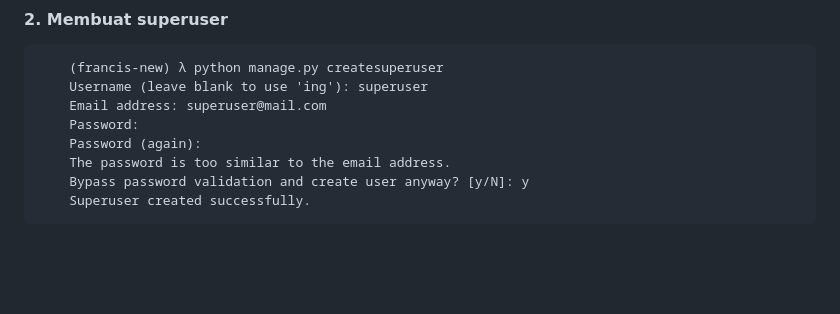
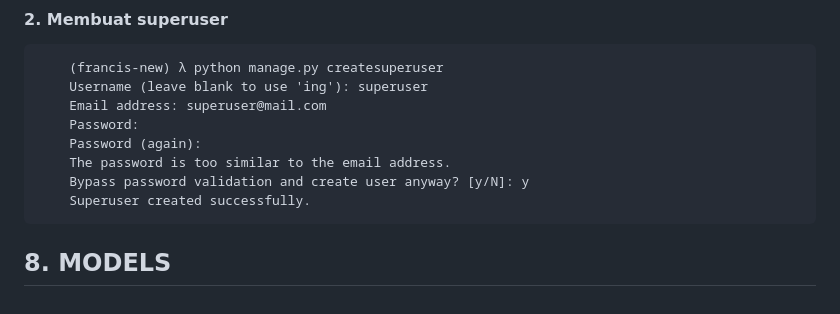
Before and after one commit to gurnitha/2024-dj5ecom-francis-new, a Markdown page: README.md, the part around the change. GitHub-like rendering; blank space fills up the shorter version.

Commit message:
---8. MODELS---

```diff
--- a/README.md
+++ b/README.md
@@ -266,3 +266,7 @@ Membuat aplikasi ecommerce menggunakan Django versi 5.0.3
         The password is too similar to the email address.
         Bypass password validation and create user anyway? [y/N]: y
         Superuser created successfully.
+
+
+
+## 8. MODELS
```
